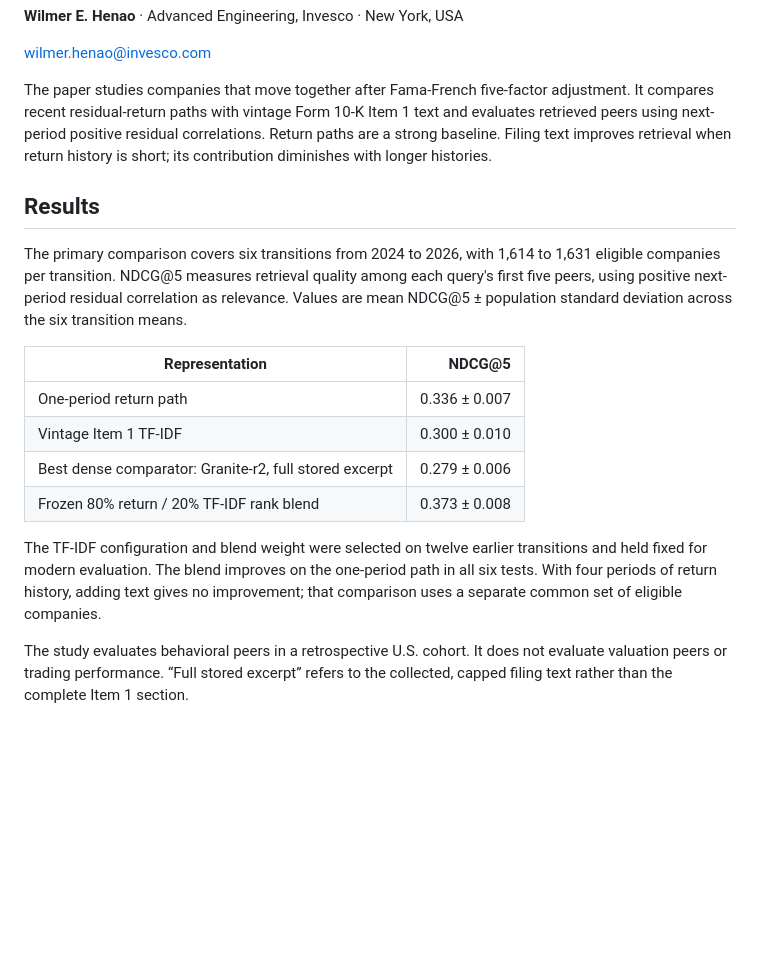
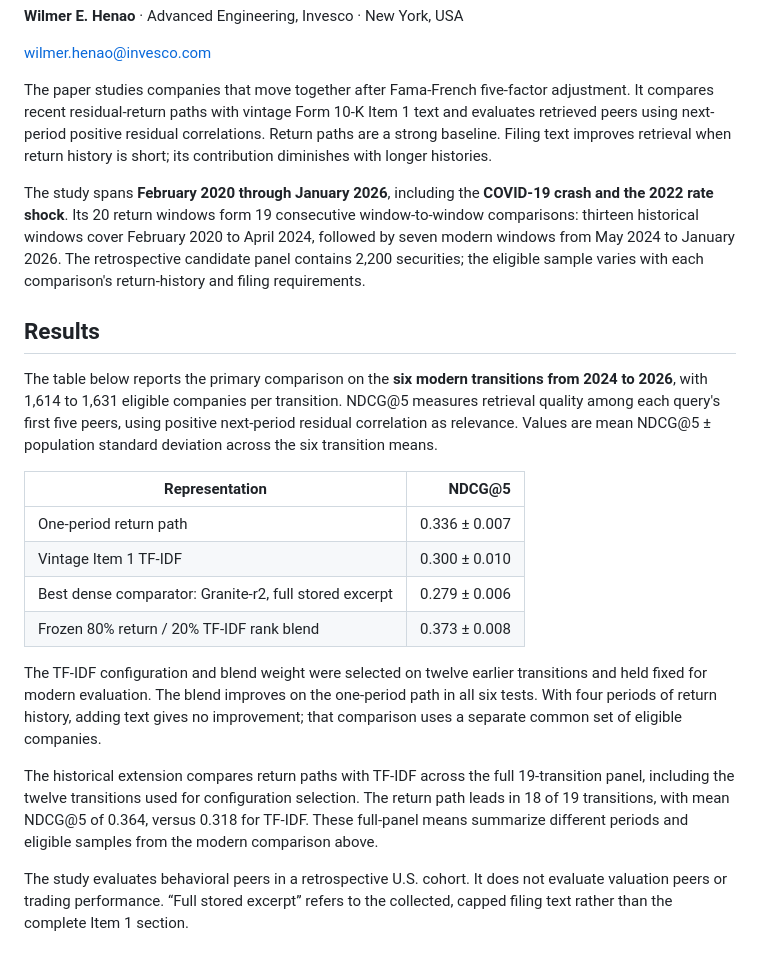
Before and after one commit to wilmerhenao/return-path-peer-retrieval, a Markdown page: README.md, the part around the change. Drawn GitHub-style; blank space fills up the shorter version.

Commit message:
Clarify study coverage from 2020 through 2026

```diff
--- a/README.md
+++ b/README.md
@@ -8,9 +8,11 @@ wilmer.henao@invesco.com
 
 The paper studies companies that move together after Fama-French five-factor adjustment. It compares recent residual-return paths with vintage Form 10-K Item 1 text and evaluates retrieved peers using next-period positive residual correlations. Return paths are a strong baseline. Filing text improves retrieval when return history is short; its contribution diminishes with longer histories.
 
+The study spans **February 2020 through January 2026**, including the **COVID-19 crash and the 2022 rate shock**. Its 20 return windows form 19 consecutive window-to-window comparisons: thirteen historical windows cover February 2020 to April 2024, followed by seven modern windows from May 2024 to January 2026. The retrospective candidate panel contains 2,200 securities; the eligible sample varies with each comparison's return-history and filing requirements.
+
 ## Results
 
-The primary comparison covers six transitions from 2024 to 2026, with 1,614 to 1,631 eligible companies per transition. NDCG@5 measures retrieval quality among each query's first five peers, using positive next-period residual correlation as relevance. Values are mean NDCG@5 ± population standard deviation across the six transition means.
+The table below reports the primary comparison on the **six modern transitions from 2024 to 2026**, with 1,614 to 1,631 eligible companies per transition. NDCG@5 measures retrieval quality among each query's first five peers, using positive next-period residual correlation as relevance. Values are mean NDCG@5 ± population standard deviation across the six transition means.
 
 | Representation | NDCG@5 |
 | --- | ---: |
@@ -20,6 +22,8 @@ The primary comparison covers six transitions from 2024 to 2026, with 1,614 to 1
 | Frozen 80% return / 20% TF-IDF rank blend | 0.373 ± 0.008 |
 
 The TF-IDF configuration and blend weight were selected on twelve earlier transitions and held fixed for modern evaluation. The blend improves on the one-period path in all six tests. With four periods of return history, adding text gives no improvement; that comparison uses a separate common set of eligible companies.
+
+The historical extension compares return paths with TF-IDF across the full 19-transition panel, including the twelve transitions used for configuration selection. The return path leads in 18 of 19 transitions, with mean NDCG@5 of 0.364, versus 0.318 for TF-IDF. These full-panel means summarize different periods and eligible samples from the modern comparison above.
 
 The study evaluates behavioral peers in a retrospective U.S. cohort. It does not evaluate valuation peers or trading performance. “Full stored excerpt” refers to the collected, capped filing text rather than the complete Item 1 section.
 
```
